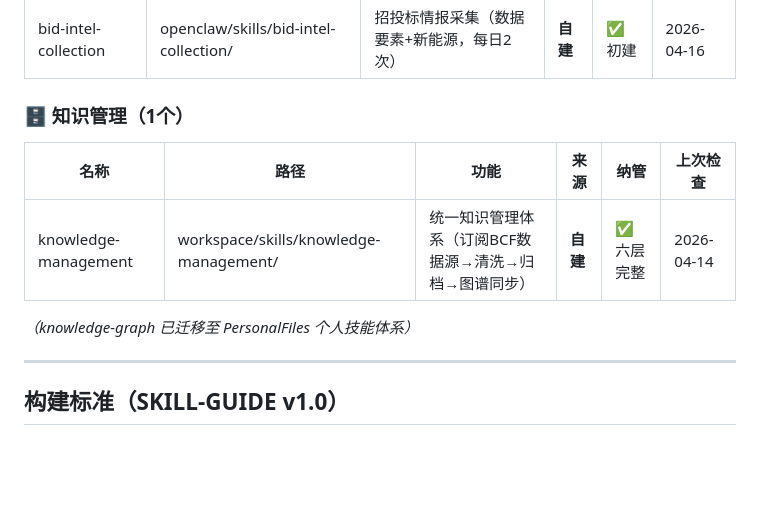
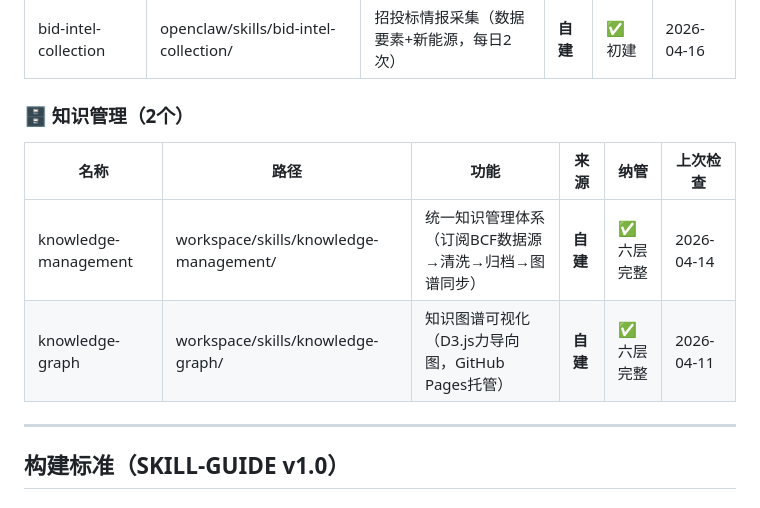
Before and after one commit to Domi-OpenClaw/code-space, a Markdown page: business__skills.md, the part around the change. Drawn GitHub-style; blank space fills up the shorter version.

Commit message:
revert: knowledge-graph恢复至workspace知识管理体系

```diff
--- a/business__skills.md
+++ b/business__skills.md
@@ -64,13 +64,12 @@
 |------|------|------|------|------|---------|
 | bid-intel-collection | openclaw/skills/bid-intel-collection/ | 招投标情报采集（数据要素+新能源，每日2次） | **自建** | ✅初建 | 2026-04-16 |
 
-### 🗄️ 知识管理（1个）
+### 🗄️ 知识管理（2个）
 
 | 名称 | 路径 | 功能 | 来源 | 纳管 | 上次检查 |
 |------|------|------|------|------|---------|
 | knowledge-management | workspace/skills/knowledge-management/ | 统一知识管理体系（订阅BCF数据源→清洗→归档→图谱同步） | **自建** | ✅六层完整 | 2026-04-14 |
-
-_（knowledge-graph 已迁移至 PersonalFiles 个人技能体系）_
+| knowledge-graph | workspace/skills/knowledge-graph/ | 知识图谱可视化（D3.js力导向图，GitHub Pages托管） | **自建** | ✅六层完整 | 2026-04-11 |
 
 ---
 
```
Also changed, not shown: AGENTS.md (+2 -2 lines).
